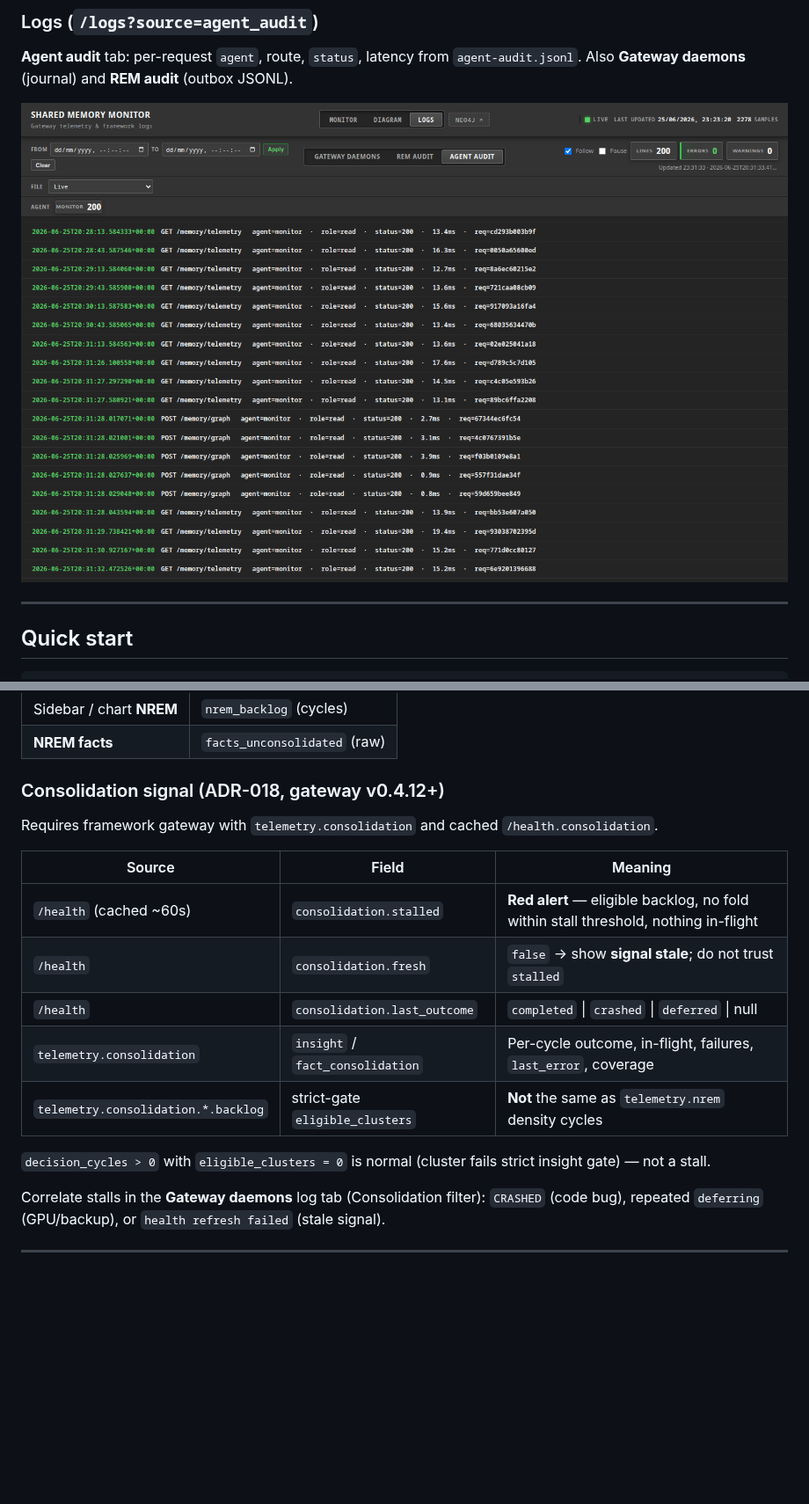
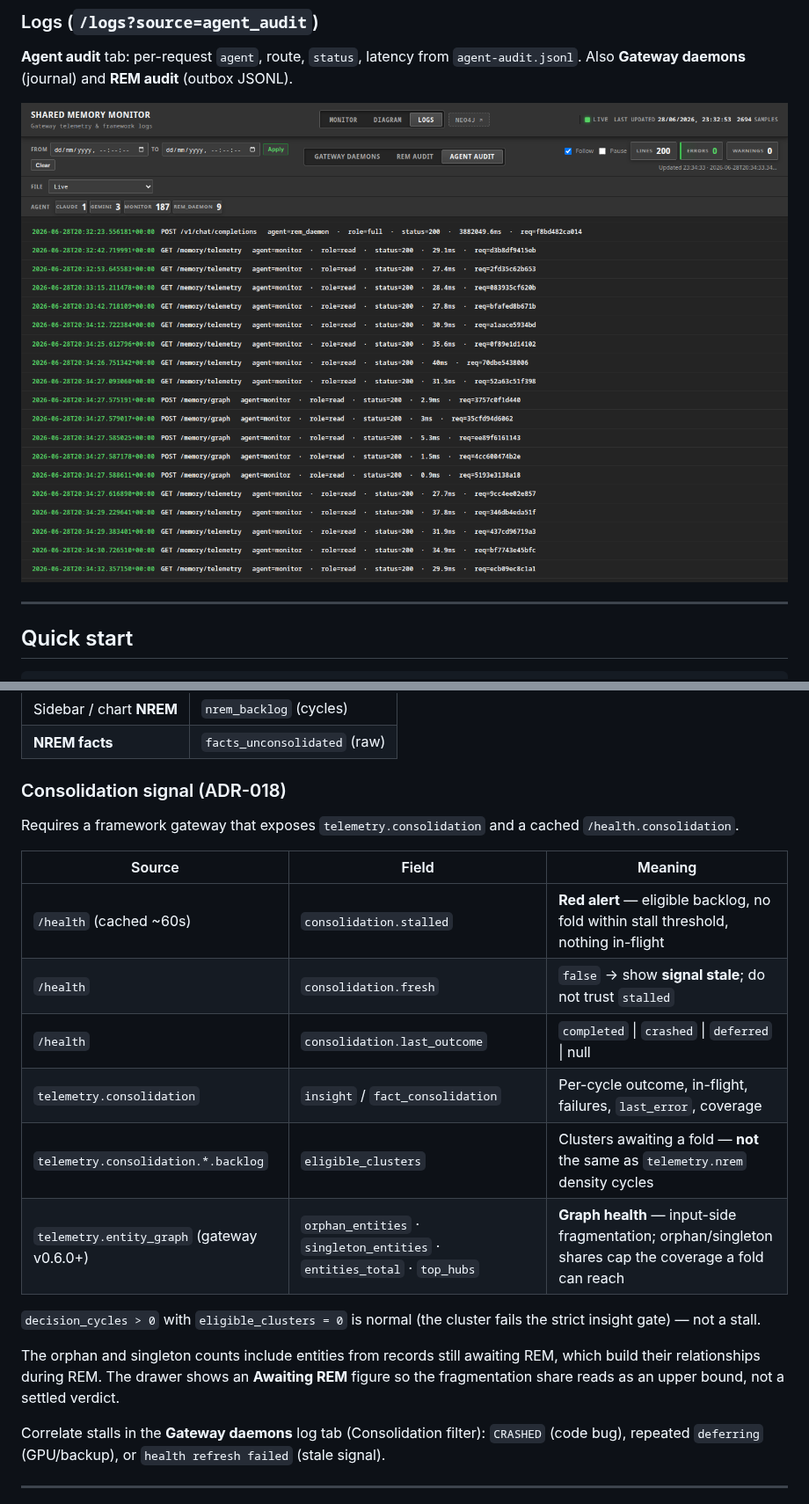
Before and after one commit to KanenasInGreece/Shared_Memory_Monitor, a Markdown page: README.md, 2 parts joined by grey strips. Shown at 88% size. GitHub-like rendering; pictures changed too: docs/images/logs.png; blank space fills up the shorter version.

```diff
--- a/README.md
+++ b/README.md
@@ -387,9 +395,9 @@ NREM counts come from `telemetry.nrem` on the gateway — the monitor only displ
 | Sidebar / chart **NREM** | `nrem_backlog` (cycles) |
 | **NREM facts** | `facts_unconsolidated` (raw) |
 
-### Consolidation signal (ADR-018, gateway v0.4.12+)
+### Consolidation signal (ADR-018)
 
-Requires framework gateway with `telemetry.consolidation` and cached `/health.consolidation`.
+Requires a framework gateway that exposes `telemetry.consolidation` and a cached `/health.consolidation`.
 
 | Source | Field | Meaning |
 |--------|-------|---------|
@@ -397,9 +405,12 @@ Requires framework gateway with `telemetry.consolidation` and cached `/health.co
 | `/health` | `consolidation.fresh` | `false` → show **signal stale**; do not trust `stalled` |
 | `/health` | `consolidation.last_outcome` | `completed` \| `crashed` \| `deferred` \| null |
 | `telemetry.consolidation` | `insight` / `fact_consolidation` | Per-cycle outcome, in-flight, failures, `last_error`, coverage |
-| `telemetry.consolidation.*.backlog` | strict-gate `eligible_clusters` | **Not** the same as `telemetry.nrem` density cycles |
+| `telemetry.consolidation.*.backlog` | `eligible_clusters` | Clusters awaiting a fold — **not** the same as `telemetry.nrem` density cycles |
+| `telemetry.entity_graph` (gateway v0.6.0+) | `orphan_entities` · `singleton_entities` · `entities_total` · `top_hubs` | **Graph health** — input-side fragmentation; orphan/singleton shares cap the coverage a fold can reach |
 
-`decision_cycles > 0` with `eligible_clusters = 0` is normal (cluster fails strict insight gate) — not a stall.
+`decision_cycles > 0` with `eligible_clusters = 0` is normal (the cluster fails the strict insight gate) — not a stall.
+
+The orphan and singleton counts include entities from records still awaiting REM, which build their relationships during REM. The drawer shows an **Awaiting REM** figure so the fragmentation share reads as an upper bound, not a settled verdict.
 
 Correlate stalls in the **Gateway daemons** log tab (Consolidation filter): `CRASHED` (code bug), repeated `deferring` (GPU/backup), or `health refresh failed` (stale signal).
 
```
Also changed, not shown: other parts of README.md (+13 -5 lines), CHANGELOG.md (+8 -0 lines), docs/images/consolidation.png, docs/images/dashboard.png, docs/images/diagram.png, docs/images/schema-breakdown.png.
